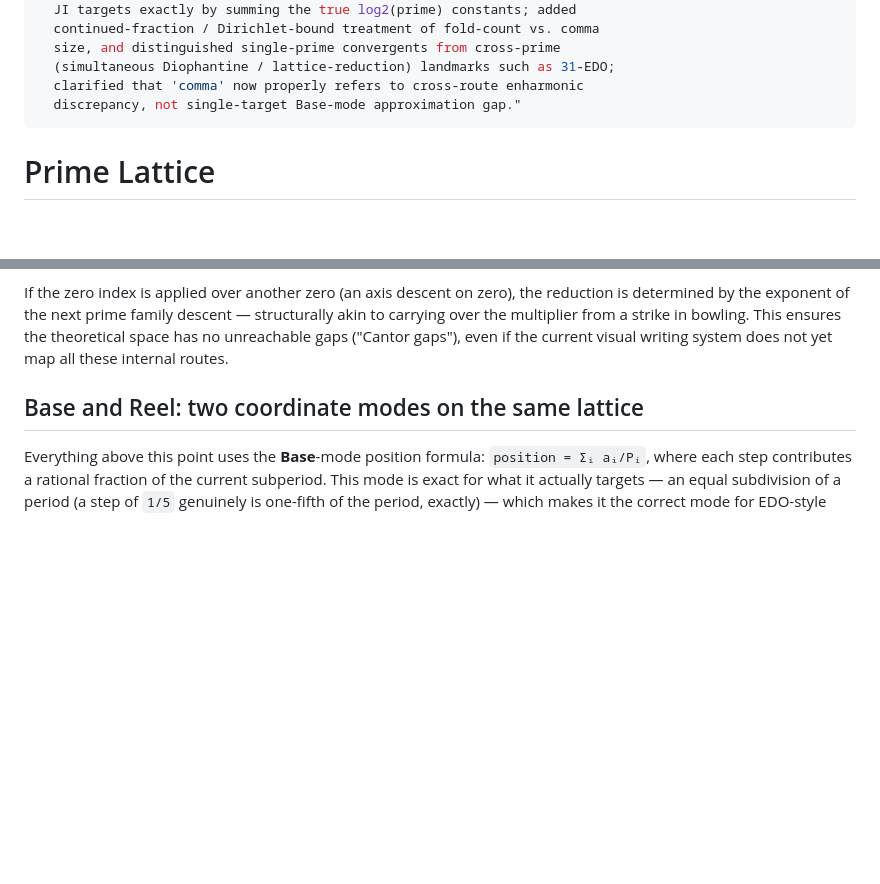
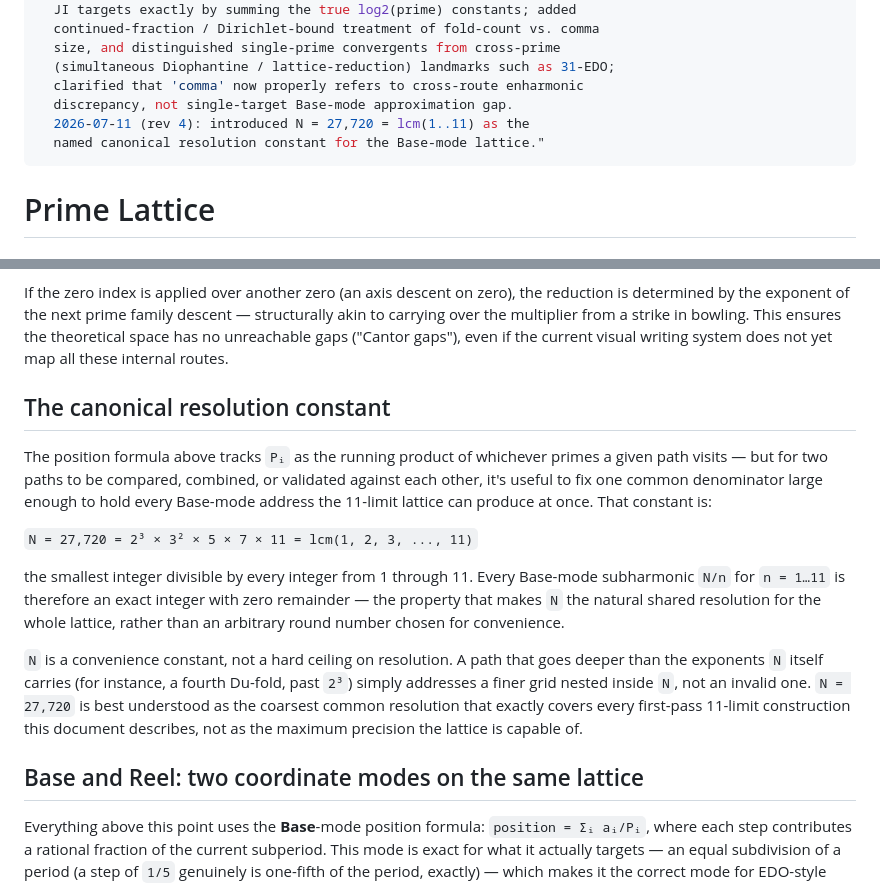
Before and after one commit to sharimchua/prime-period-theory, a Markdown page: okf/foundations/prime-lattice.md, 2 parts joined by grey strips. Rendered like a GitHub page; blank space fills up the shorter version.

```diff
--- a/okf/foundations/prime-lattice.md
+++ b/okf/foundations/prime-lattice.md
@@ -28,7 +28,9 @@ revision: "2026-07-10 (rev 3): introduced Base/Reel as two named coordinate
   size, and distinguished single-prime convergents from cross-prime
   (simultaneous Diophantine / lattice-reduction) landmarks such as 31-EDO;
   clarified that 'comma' now properly refers to cross-route enharmonic
-  discrepancy, not single-target Base-mode approximation gap."
+  discrepancy, not single-target Base-mode approximation gap.
+  2026-07-11 (rev 4): introduced N = 27,720 = lcm(1..11) as the
+  named canonical resolution constant for the Base-mode lattice."
 ---
 
 # Prime Lattice
@@ -104,6 +106,30 @@ formal source of the closure property stated above.
 Importantly, the zero index (`0`) is a valid and crucial operator in the underlying math, acting as a **Sustain**. A zero over a prime family does not displace position; rather, it performs a period space reduction for the next level. The scale of the next level is determined by the product of the next level's prime family and the prime family where the zero index was applied.
 
 If the zero index is applied over another zero (an axis descent on zero), the reduction is determined by the exponent of the next prime family descent — structurally akin to carrying over the multiplier from a strike in bowling. This ensures the theoretical space has no unreachable gaps ("Cantor gaps"), even if the current visual writing system does not yet map all these internal routes.
+
+## The canonical resolution constant
+
+The position formula above tracks `Pᵢ` as the running product of
+whichever primes a given path visits — but for two paths to be
+compared, combined, or validated against each other, it's useful to fix
+one common denominator large enough to hold every Base-mode address the
+11-limit lattice can produce at once. That constant is:
+
+`N = 27,720 = 2³ × 3² × 5 × 7 × 11 = lcm(1, 2, 3, ..., 11)`
+
+the smallest integer divisible by every integer from 1 through 11.
+Every Base-mode subharmonic `N/n` for `n = 1…11` is therefore an exact
+integer with zero remainder — the property that makes `N` the natural
+shared resolution for the whole lattice, rather than an arbitrary round
+number chosen for convenience.
+
+`N` is a convenience constant, not a hard ceiling on resolution. A path
+that goes deeper than the exponents `N` itself carries (for instance, a
+fourth Du-fold, past `2³`) simply addresses a finer grid nested inside
+`N`, not an invalid one. `N = 27,720` is best understood as the
+coarsest common resolution that exactly covers every first-pass
+11-limit construction this document describes, not as the maximum
+precision the lattice is capable of.
 
 ## Base and Reel: two coordinate modes on the same lattice
 
```
Also changed, not shown: okf/foundations/anchors.md (+44 -1 lines).
